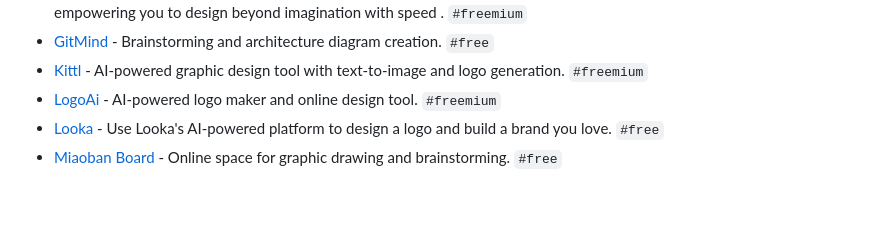
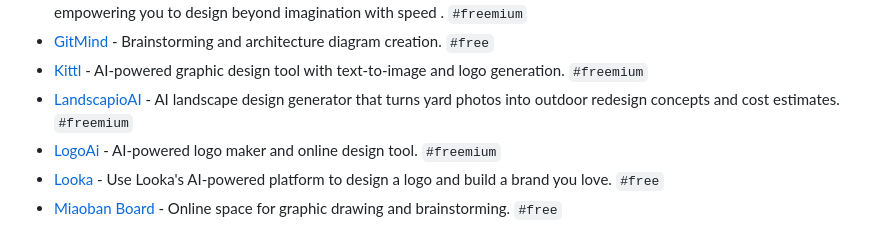
Before and after one commit to SergiuPogor/hanishrao-collective-ai-tools, a Markdown page: README.md, the part around the change. Drawn GitHub-style; blank space fills up the shorter version.

Commit message:
Add LandscapioAI

```diff
--- a/README.md
+++ b/README.md
@@ -364,6 +364,7 @@ Use these hashtags in search to filter out the tools
 - [Galileo AI](https://www.usegalileo.ai/explore) -Galileo AI is a UI generation platform for easy and fast design ideation.Generative AI for user interface design, empowering you to design beyond imagination with speed . `#freemium`
 - [GitMind](https://gitmind.com/) - Brainstorming and architecture diagram creation. `#free`
 - [Kittl](https://www.kittl.com/) - AI-powered graphic design tool with text-to-image and logo generation. `#freemium`
+- [LandscapioAI](https://www.landscapioai.com/) - AI landscape design generator that turns yard photos into outdoor redesign concepts and cost estimates. `#freemium`
 - [LogoAi](https://www.logoai.com/logo-maker) - AI-powered logo maker and online design tool. `#freemium`
 - [Looka](https://looka.com/) - Use Looka's AI-powered platform to design a logo and build a brand you love. `#free`
 - [Miaoban Board](https://miaoban.com/) - Online space for graphic drawing and brainstorming. `#free`
```
